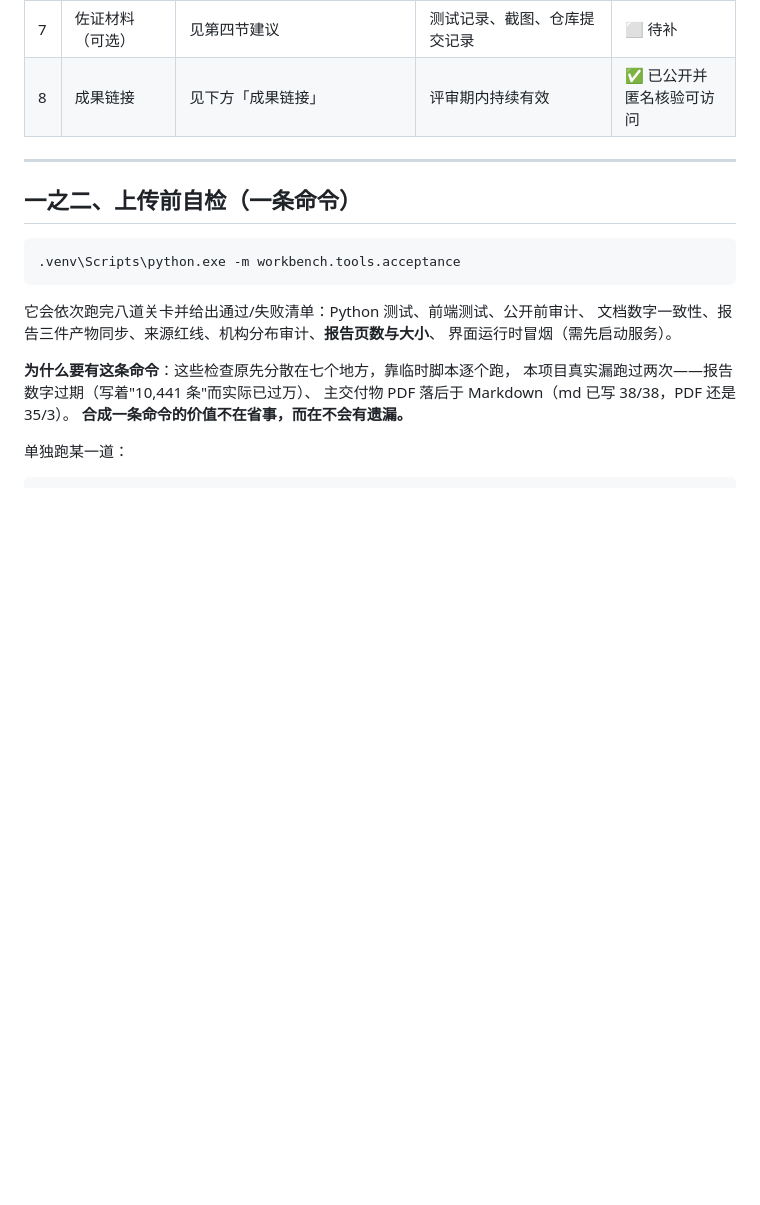
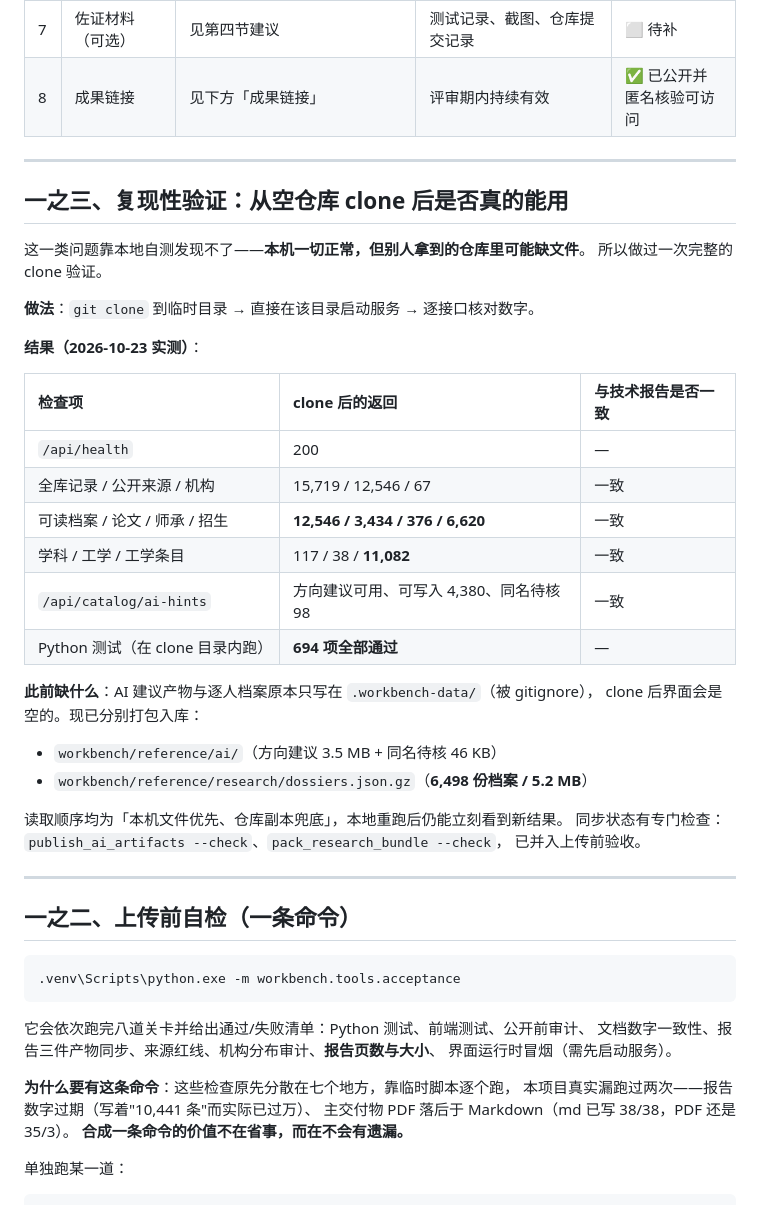
Before and after one commit to logic202407-cmyk/ic-mentor-db, a Markdown page: workbench/aic-submission/README.md, the part around the change. Drawn GitHub-style; blank space fills up the shorter version.

Commit message:
docs: 提交说明补「一之三、复现性验证」——clone 后各接口与报告数字一致、694 项测试通过

```diff
--- a/workbench/aic-submission/README.md
+++ b/workbench/aic-submission/README.md
@@ -18,6 +18,36 @@
 | 6 | 答辩 PPT | 待制作 | 晋级总决赛后提交，PDF | ⬜ 未开始（初赛不需要） |
 | 7 | 佐证材料（可选） | 见第四节建议 | 测试记录、截图、仓库提交记录 | ⬜ 待补 |
 | 8 | 成果链接 | 见下方「成果链接」 | 评审期内持续有效 | ✅ 已公开并匿名核验可访问 |
+
+---
+
+## 一之三、复现性验证：从空仓库 clone 后是否真的能用
+
+这一类问题靠本地自测发现不了——**本机一切正常，但别人拿到的仓库里可能缺文件**。
+所以做过一次完整的 clone 验证。
+
+**做法**：`git clone` 到临时目录 → 直接在该目录启动服务 → 逐接口核对数字。
+
+**结果（2026-10-23 实测）**：
+
+| 检查项 | clone 后的返回 | 与技术报告是否一致 |
+|:--|:--|:--|
+| `/api/health` | 200 | — |
+| 全库记录 / 公开来源 / 机构 | 15,719 / 12,546 / 67 | 一致 |
+| 可读档案 / 论文 / 师承 / 招生 | **12,546 / 3,434 / 376 / 6,620** | 一致 |
+| 学科 / 工学 / 工学条目 | 117 / 38 / **11,082** | 一致 |
+| `/api/catalog/ai-hints` | 方向建议可用、可写入 4,380、同名待核 98 | 一致 |
+| Python 测试（在 clone 目录内跑） | **694 项全部通过** | — |
+
+**此前缺什么**：AI 建议产物与逐人档案原本只写在 `.workbench-data/`（被 gitignore），
+clone 后界面会是空的。现已分别打包入库：
+
+- `workbench/reference/ai/`（方向建议 3.5 MB + 同名待核 46 KB）
+- `workbench/reference/research/dossiers.json.gz`（**6,498 份档案 / 5.2 MB**）
+
+读取顺序均为「本机文件优先、仓库副本兜底」，本地重跑后仍能立刻看到新结果。
+同步状态有专门检查：`publish_ai_artifacts --check`、`pack_research_bundle --check`，
+已并入上传前验收。
 
 ---
 
```
